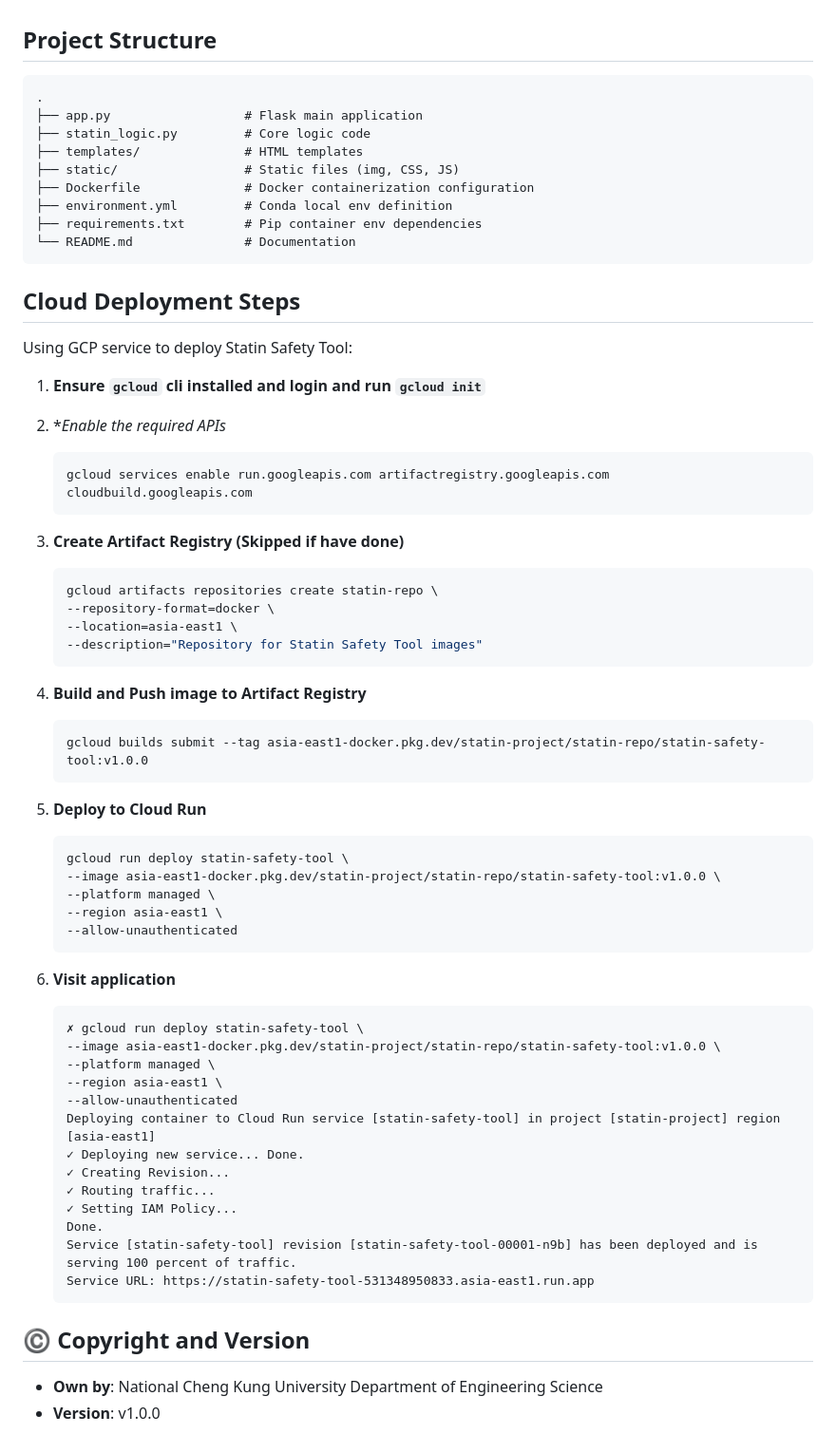
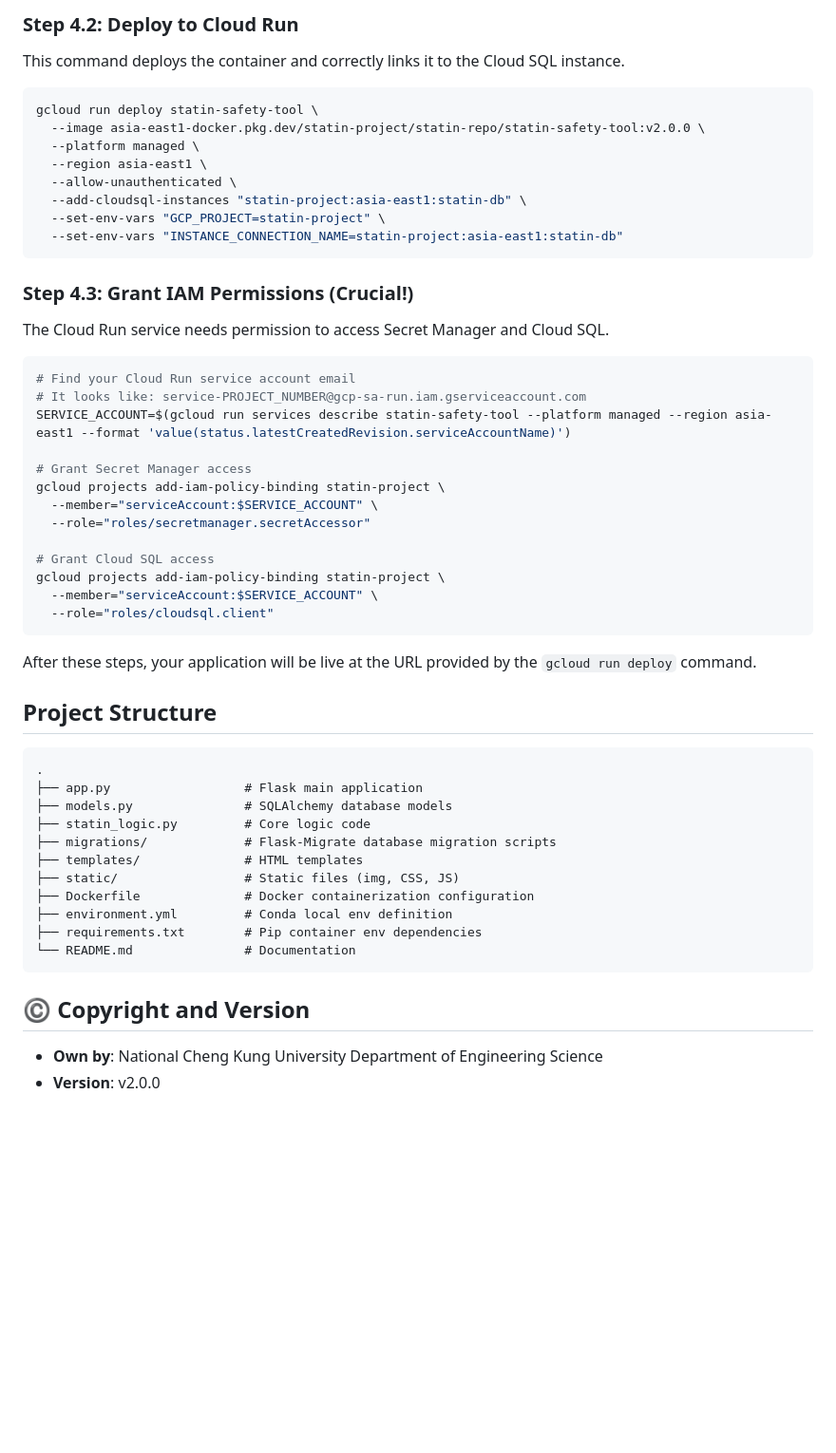
Before and after one commit to routerhan/statin, a Markdown page: README.md, the part around the change printed below. Shown: that part at 95% size. GitHub-like rendering; blank space fills up the shorter version.

````diff
--- a/README.md
+++ b/README.md
@@ -65,10 +163,44 @@ This method is suitable for simulating a production environment or for rapid dep
+### Step 4.2: Deploy to Cloud Run
+This command deploys the container and correctly links it to the Cloud SQL instance.
+```bash
+gcloud run deploy statin-safety-tool \
+  --image asia-east1-docker.pkg.dev/statin-project/statin-repo/statin-safety-tool:v2.0.0 \
+  --platform managed \
+  --region asia-east1 \
+  --allow-unauthenticated \
+  --add-cloudsql-instances "statin-project:asia-east1:statin-db" \
+  --set-env-vars "GCP_PROJECT=statin-project" \
+  --set-env-vars "INSTANCE_CONNECTION_NAME=statin-project:asia-east1:statin-db"
+```
+
+### Step 4.3: Grant IAM Permissions (Crucial!)
+The Cloud Run service needs permission to access Secret Manager and Cloud SQL.
+```bash
+# Find your Cloud Run service account email
+# It looks like: service-PROJECT_NUMBER@gcp-sa-run.iam.gserviceaccount.com
+SERVICE_ACCOUNT=$(gcloud run services describe statin-safety-tool --platform managed --region asia-east1 --format 'value(status.latestCreatedRevision.serviceAccountName)')
+
+# Grant Secret Manager access
+gcloud projects add-iam-policy-binding statin-project \
+  --member="serviceAccount:$SERVICE_ACCOUNT" \
+  --role="roles/secretmanager.secretAccessor"
+
+# Grant Cloud SQL access
+gcloud projects add-iam-policy-binding statin-project \
+  --member="serviceAccount:$SERVICE_ACCOUNT" \
+  --role="roles/cloudsql.client"
+```
+
+After these steps, your application will be live at the URL provided by the `gcloud run deploy` command.
 
 ## Project Structure
 
 ```
 .
 ├── app.py                  # Flask main application
+├── models.py               # SQLAlchemy database models
 ├── statin_logic.py         # Core logic code
+├── migrations/             # Flask-Migrate database migration scripts
 ├── templates/              # HTML templates
 ├── static/                 # Static files (img, CSS, JS)
 ├── Dockerfile              # Docker containerization configuration
@@ -77,54 +209,7 @@ This method is suitable for simulating a production environment or for rapid dep
 └── README.md               # Documentation
 ```
 
-## Cloud Deployment Steps
-Using GCP service to deploy Statin Safety Tool:
-
-1.  **Ensure `gcloud` cli installed and login and run `gcloud init`**
-2.  **Enable the required APIs*
-    ```bash
-    gcloud services enable run.googleapis.com artifactregistry.googleapis.com cloudbuild.googleapis.com
-    ```
-3.  **Create Artifact Registry (Skipped if have done)**
-    ```bash
-    gcloud artifacts repositories create statin-repo \
-    --repository-format=docker \
-    --location=asia-east1 \
-    --description="Repository for Statin Safety Tool images"
-    ```
-
-4.  **Build and Push image to Artifact Registry**
-    ```bash
-    gcloud builds submit --tag asia-east1-docker.pkg.dev/statin-project/statin-repo/statin-safety-tool:v1.0.0
-    ```
-
-5. **Deploy to Cloud Run**
-    ```bash
-    gcloud run deploy statin-safety-tool \
-    --image asia-east1-docker.pkg.dev/statin-project/statin-repo/statin-safety-tool:v1.0.0 \
-    --platform managed \
-    --region asia-east1 \
-    --allow-unauthenticated
-    ```
-
-6.  **Visit application**
-    ```
-    ✗ gcloud run deploy statin-safety-tool \
-    --image asia-east1-docker.pkg.dev/statin-project/statin-repo/statin-safety-tool:v1.0.0 \
-    --platform managed \
-    --region asia-east1 \
-    --allow-unauthenticated
-    Deploying container to Cloud Run service [statin-safety-tool] in project [statin-project] region [asia-east1]
-    ✓ Deploying new service... Done.
-    ✓ Creating Revision...
-    ✓ Routing traffic...
-    ✓ Setting IAM Policy...
-    Done.
-    Service [statin-safety-tool] revision [statin-safety-tool-00001-n9b] has been deployed and is serving 100 percent of traffic.
-    Service URL: https://statin-safety-tool-531348950833.asia-east1.run.app
-    ```
-
 ## ©️ Copyright and Version
 
 -   **Own by**: National Cheng Kung University Department of Engineering Science
--   **Version**: v1.0.0
+-   **Version**: v2.0.0
````
Also changed, not shown: other parts of README.md (+134 -36 lines).
